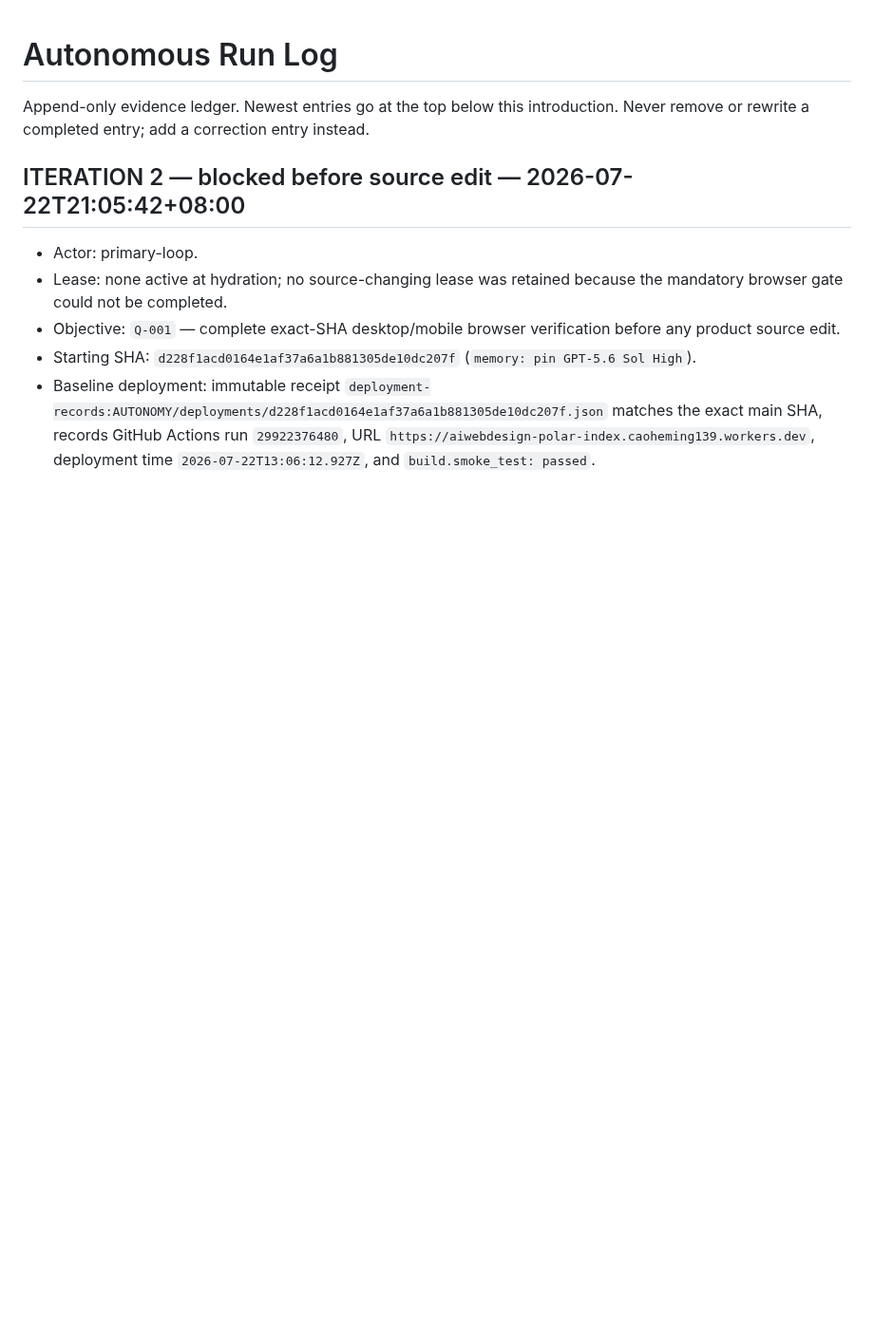
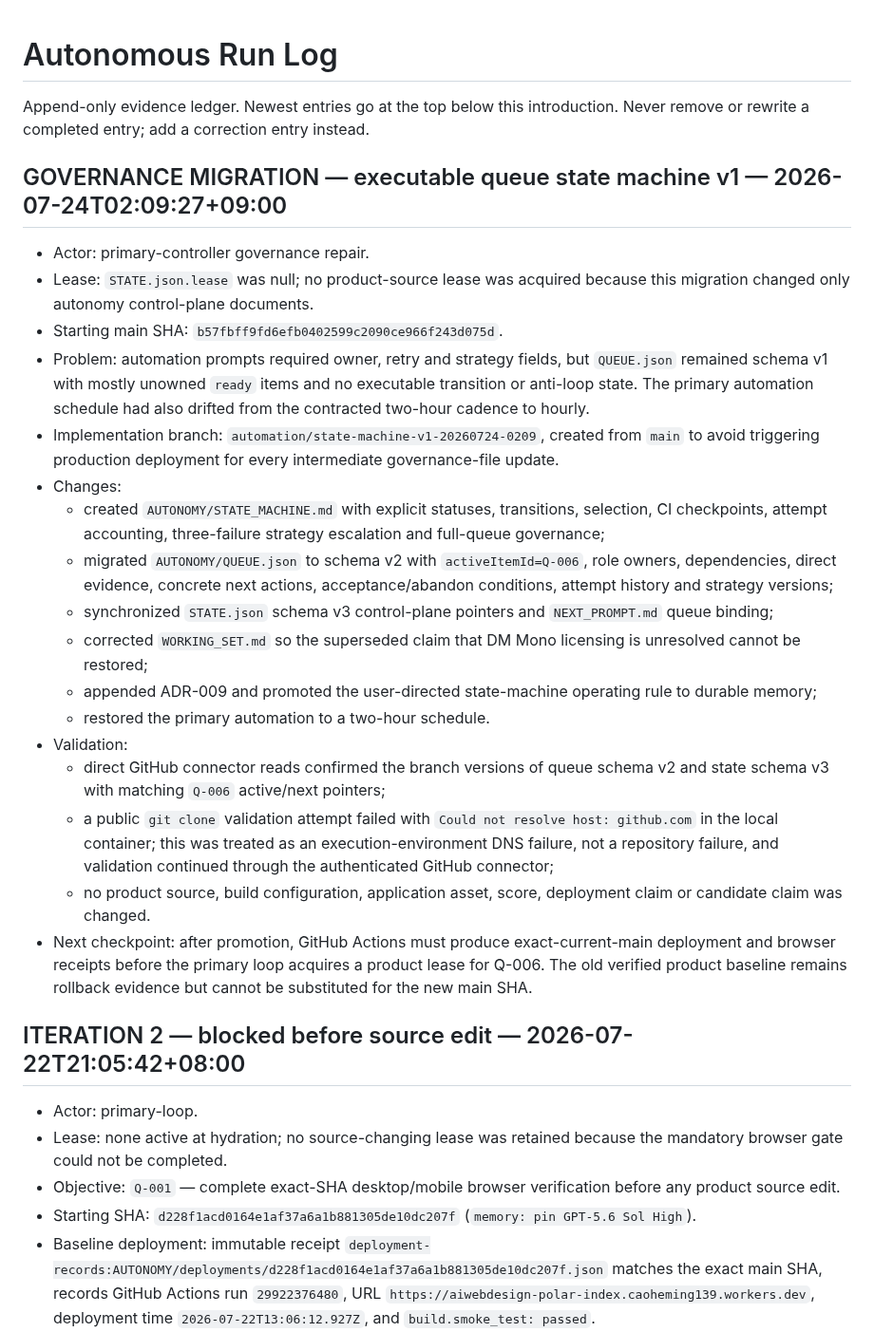
Before and after one commit to strawberryCao/AiwebDesign, a Markdown page: AUTONOMY/RUN_LOG.md, the part around the change. Shown at 95% size. Drawn GitHub-style; blank space fills up the shorter version.

Commit message:
governance: record queue state machine migration

```diff
--- a/AUTONOMY/RUN_LOG.md
+++ b/AUTONOMY/RUN_LOG.md
@@ -1,6 +1,25 @@
 # Autonomous Run Log
 
 Append-only evidence ledger. Newest entries go at the top below this introduction. Never remove or rewrite a completed entry; add a correction entry instead.
+
+## GOVERNANCE MIGRATION — executable queue state machine v1 — 2026-07-24T02:09:27+09:00
+- Actor: primary-controller governance repair.
+- Lease: `STATE.json.lease` was null; no product-source lease was acquired because this migration changed only autonomy control-plane documents.
+- Starting main SHA: `b57fbff9fd6efb0402599c2090ce966f243d075d`.
+- Problem: automation prompts required owner, retry and strategy fields, but `QUEUE.json` remained schema v1 with mostly unowned `ready` items and no executable transition or anti-loop state. The primary automation schedule had also drifted from the contracted two-hour cadence to hourly.
+- Implementation branch: `automation/state-machine-v1-20260724-0209`, created from `main` to avoid triggering production deployment for every intermediate governance-file update.
+- Changes:
+  - created `AUTONOMY/STATE_MACHINE.md` with explicit statuses, transitions, selection, CI checkpoints, attempt accounting, three-failure strategy escalation and full-queue governance;
+  - migrated `AUTONOMY/QUEUE.json` to schema v2 with `activeItemId=Q-006`, role owners, dependencies, direct evidence, concrete next actions, acceptance/abandon conditions, attempt history and strategy versions;
+  - synchronized `STATE.json` schema v3 control-plane pointers and `NEXT_PROMPT.md` queue binding;
+  - corrected `WORKING_SET.md` so the superseded claim that DM Mono licensing is unresolved cannot be restored;
+  - appended ADR-009 and promoted the user-directed state-machine operating rule to durable memory;
+  - restored the primary automation to a two-hour schedule.
+- Validation:
+  - direct GitHub connector reads confirmed the branch versions of queue schema v2 and state schema v3 with matching `Q-006` active/next pointers;
+  - a public `git clone` validation attempt failed with `Could not resolve host: github.com` in the local container; this was treated as an execution-environment DNS failure, not a repository failure, and validation continued through the authenticated GitHub connector;
+  - no product source, build configuration, application asset, score, deployment claim or candidate claim was changed.
+- Next checkpoint: after promotion, GitHub Actions must produce exact-current-main deployment and browser receipts before the primary loop acquires a product lease for Q-006. The old verified product baseline remains rollback evidence but cannot be substituted for the new main SHA.
 
 ## ITERATION 2 — blocked before source edit — 2026-07-22T21:05:42+08:00
 - Actor: primary-loop.
```
